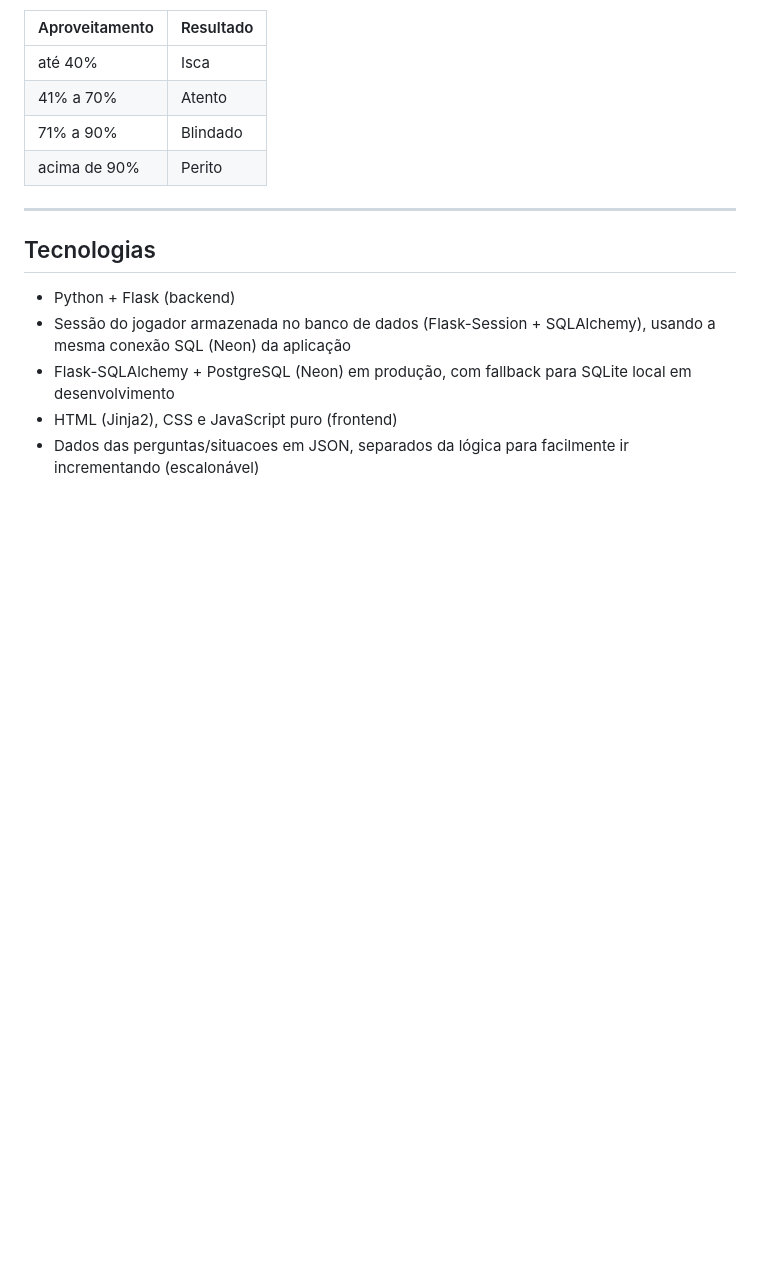
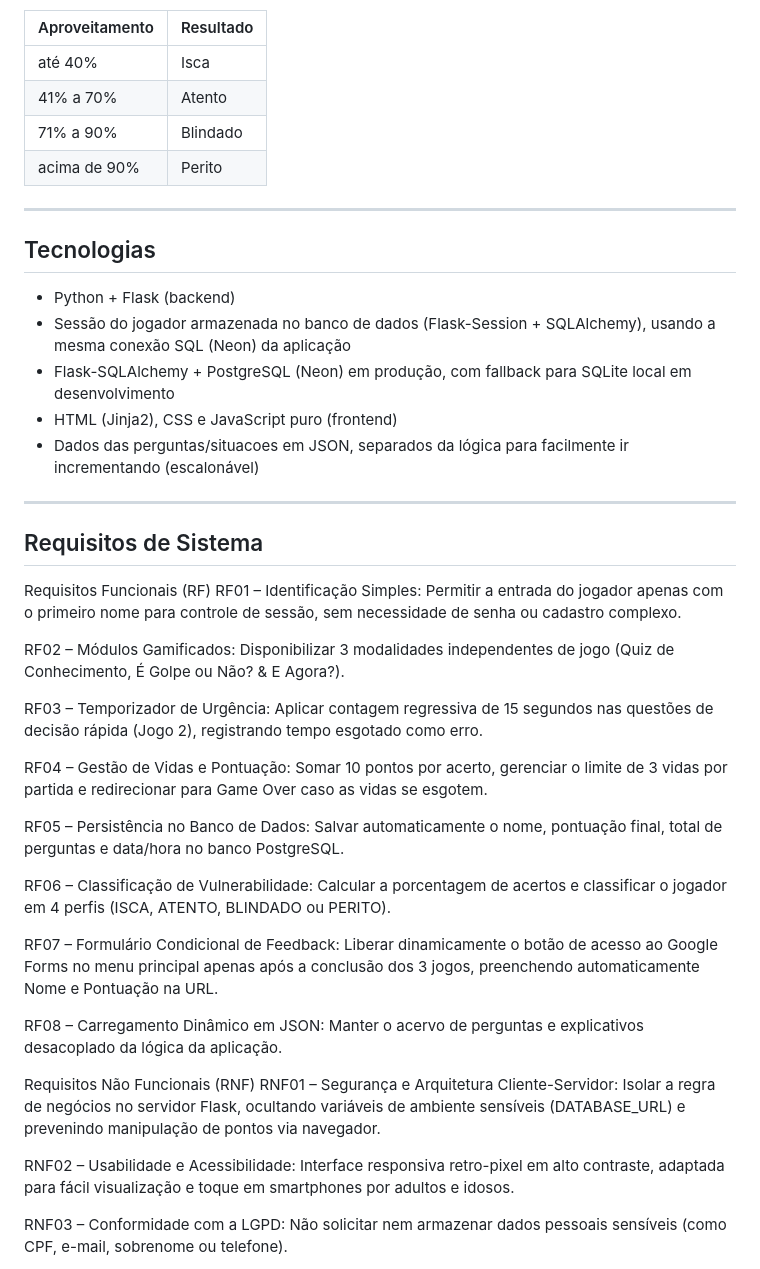
Before and after one commit to marcos-rmnd/desconfia-jogo, a Markdown page: README.md, the part around one of its changes. Rendered like a GitHub page; blank space fills up the shorter version.

Commit message:
Atualiza README

```diff
--- a/README.md
+++ b/README.md
@@ -43,3 +43,32 @@ O jogador pode reiniciar o próprio progresso a qualquer momento pelo botão **[
 - Flask-SQLAlchemy + PostgreSQL (Neon) em produção, com fallback para SQLite local em desenvolvimento
 - HTML (Jinja2), CSS e JavaScript puro (frontend)
 - Dados das perguntas/situacoes em JSON, separados da lógica para facilmente ir incrementando (escalonável)
+
+---
+
+## Requisitos de Sistema
+
+Requisitos Funcionais (RF)
+RF01 – Identificação Simples: Permitir a entrada do jogador apenas com o primeiro nome para controle de sessão, sem necessidade de senha ou cadastro complexo.
+
+RF02 – Módulos Gamificados: Disponibilizar 3 modalidades independentes de jogo (Quiz de Conhecimento, É Golpe ou Não? & E Agora?).
+
+RF03 – Temporizador de Urgência: Aplicar contagem regressiva de 15 segundos nas questões de decisão rápida (Jogo 2), registrando tempo esgotado como erro.
+
+RF04 – Gestão de Vidas e Pontuação: Somar 10 pontos por acerto, gerenciar o limite de 3 vidas por partida e redirecionar para Game Over caso as vidas se esgotem.
+
+RF05 – Persistência no Banco de Dados: Salvar automaticamente o nome, pontuação final, total de perguntas e data/hora no banco PostgreSQL.
+
+RF06 – Classificação de Vulnerabilidade: Calcular a porcentagem de acertos e classificar o jogador em 4 perfis (ISCA, ATENTO, BLINDADO ou PERITO).
+
+RF07 – Formulário Condicional de Feedback: Liberar dinamicamente o botão de acesso ao Google Forms no menu principal apenas após a conclusão dos 3 jogos, preenchendo automaticamente Nome e Pontuação na URL.
+
+RF08 – Carregamento Dinâmico em JSON: Manter o acervo de perguntas e explicativos desacoplado da lógica da aplicação.
+
+Requisitos Não Funcionais (RNF)
+RNF01 – Segurança e Arquitetura Cliente-Servidor: Isolar a regra de negócios no servidor Flask, ocultando variáveis de ambiente sensíveis (DATABASE_URL) e prevenindo manipulação de pontos via navegador.
+
+RNF02 – Usabilidade e Acessibilidade: Interface responsiva retro-pixel em alto contraste, adaptada para fácil visualização e toque em smartphones por adultos e idosos.
+
+RNF03 – Conformidade com a LGPD: Não solicitar nem armazenar dados pessoais sensíveis (como CPF, e-mail, sobrenome ou telefone).
+
```
Also changed, not shown: other parts of README.md (+64 -0 lines).
